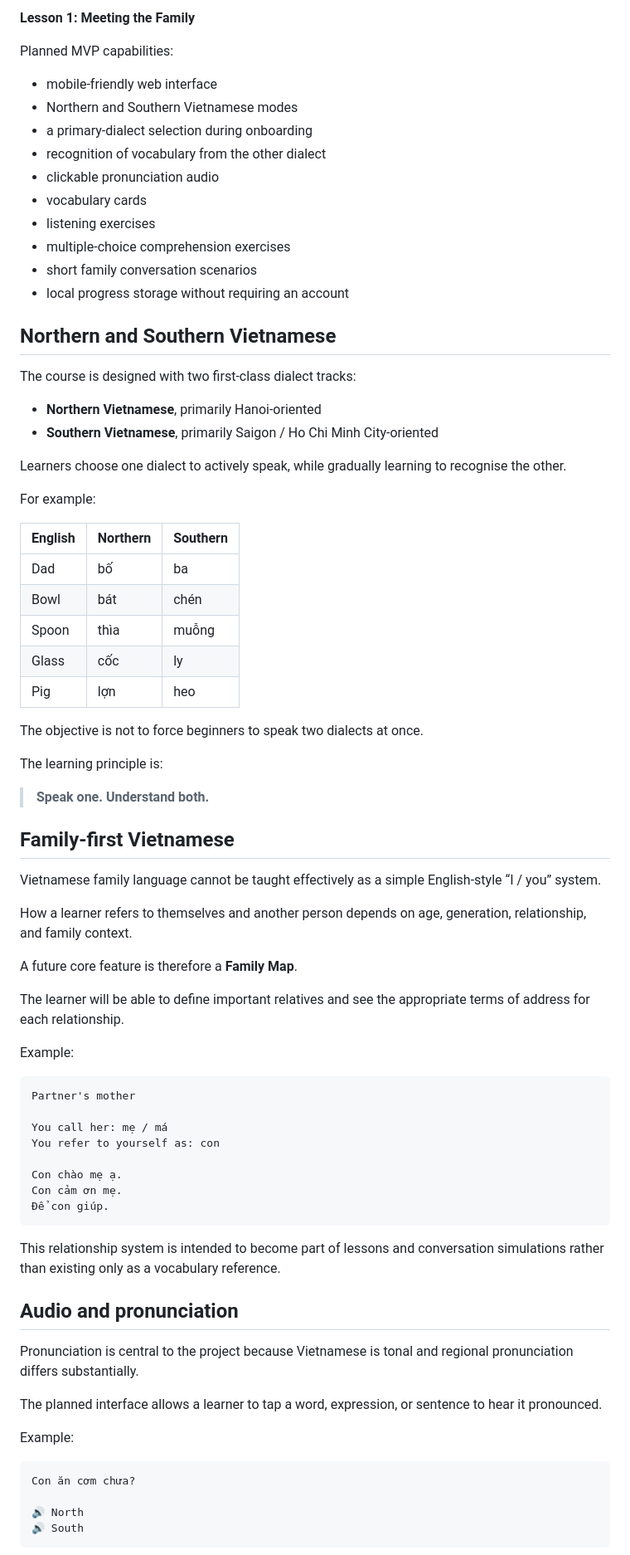
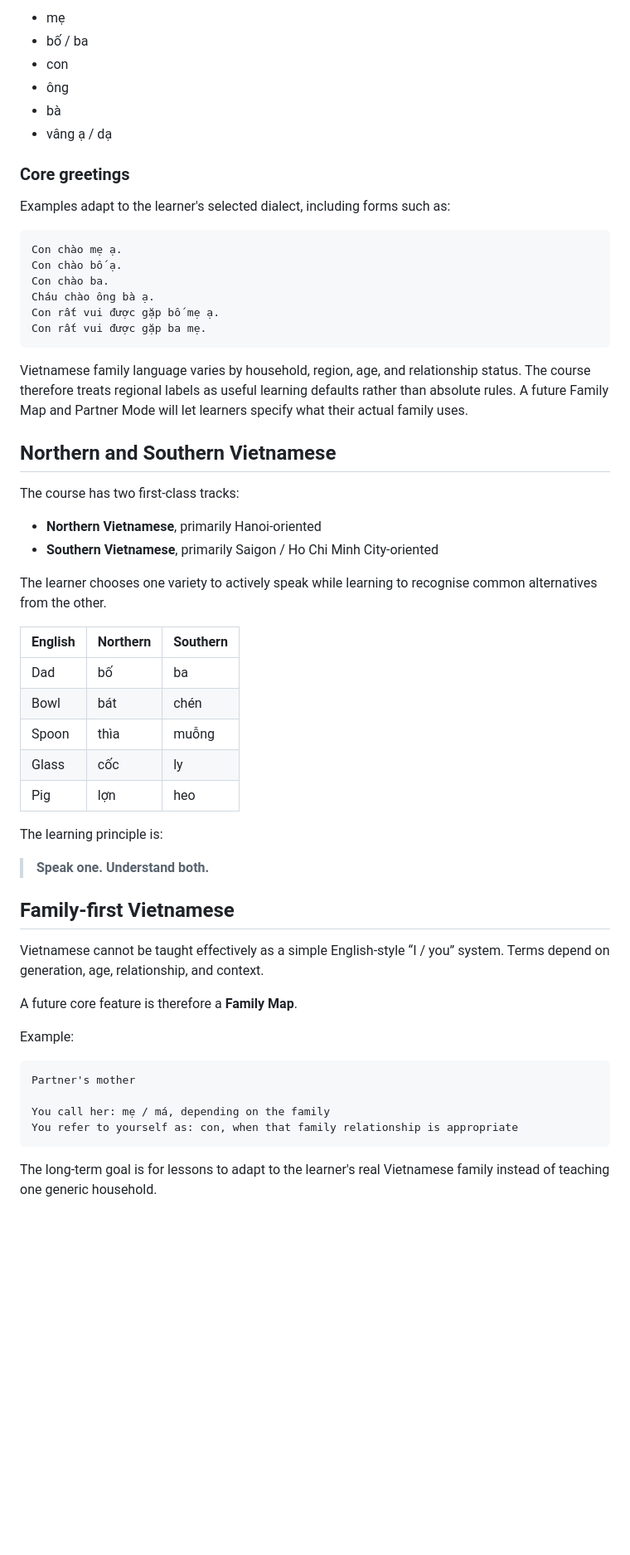
Before and after one commit to annnmm219/vietnamese-for-family, a Markdown page: README.md, the part around one of its changes. Shown at 83% size. Rendered like a GitHub page; blank space fills up the shorter version.

````diff
--- a/README.md
+++ b/README.md
@@ -37,29 +63,34 @@ The repository currently contains the project definition. The first playable ver
 
-**Lesson 1: Meeting the Family**
+- mẹ
+- bố / ba
+- con
+- ông
+- bà
+- vâng ạ / dạ
 
-Planned MVP capabilities:
+### Core greetings
 
-- mobile-friendly web interface
-- Northern and Southern Vietnamese modes
-- a primary-dialect selection during onboarding
-- recognition of vocabulary from the other dialect
-- clickable pronunciation audio
-- vocabulary cards
-- listening exercises
-- multiple-choice comprehension exercises
-- short family conversation scenarios
-- local progress storage without requiring an account
+Examples adapt to the learner's selected dialect, including forms such as:
+
+```text
+Con chào mẹ ạ.
+Con chào bố ạ.
+Con chào ba.
+Cháu chào ông bà ạ.
+Con rất vui được gặp bố mẹ ạ.
+Con rất vui được gặp ba mẹ.
+```
+
+Vietnamese family language varies by household, region, age, and relationship status. The course therefore treats regional labels as useful learning defaults rather than absolute rules. A future Family Map and Partner Mode will let learners specify what their actual family uses.
 
 ## Northern and Southern Vietnamese
 
-The course is designed with two first-class dialect tracks:
+The course has two first-class tracks:
 
 - **Northern Vietnamese**, primarily Hanoi-oriented
 - **Southern Vietnamese**, primarily Saigon / Ho Chi Minh City-oriented
 
-Learners choose one dialect to actively speak, while gradually learning to recognise the other.
-
-For example:
+The learner chooses one variety to actively speak while learning to recognise common alternatives from the other.
 
 | English | Northern | Southern |
 | --- | --- | --- |
@@ -69,49 +100,24 @@ For example:
 | Glass | cốc | ly |
 | Pig | lợn | heo |
 
-The objective is not to force beginners to speak two dialects at once.
-
 The learning principle is:
 
 > **Speak one. Understand both.**
 
 ## Family-first Vietnamese
 
-Vietnamese family language cannot be taught effectively as a simple English-style “I / you” system.
-
-How a learner refers to themselves and another person depends on age, generation, relationship, and family context.
+Vietnamese cannot be taught effectively as a simple English-style “I / you” system. Terms depend on generation, age, relationship, and context.
 
 A future core feature is therefore a **Family Map**.
-
-The learner will be able to define important relatives and see the appropriate terms of address for each relationship.
 
 Example:
 
 ```text
 Partner's mother
 
-You call her: mẹ / má
-You refer to yourself as: con
-
-Con chào mẹ ạ.
-Con cảm ơn mẹ.
-Để con giúp.
+You call her: mẹ / má, depending on the family
+You refer to yourself as: con, when that family relationship is appropriate
 ```
 
-This relationship system is intended to become part of lessons and conversation simulations rather than existing only as a vocabulary reference.
+The long-term goal is for lessons to adapt to the learner's real Vietnamese family instead of teaching one generic household.
 
-## Audio and pronunciation
-
-Pronunciation is central to the project because Vietnamese is tonal and regional pronunciation differs substantially.
-
-The planned interface allows a learner to tap a word, expression, or sentence to hear it pronounced.
-
-Example:
-
-```text
-Con ăn cơm chưa?
-
-🔊 North
-🔊 South
-```
-
````
Also changed, not shown: other parts of README.md (+95 -127 lines).
